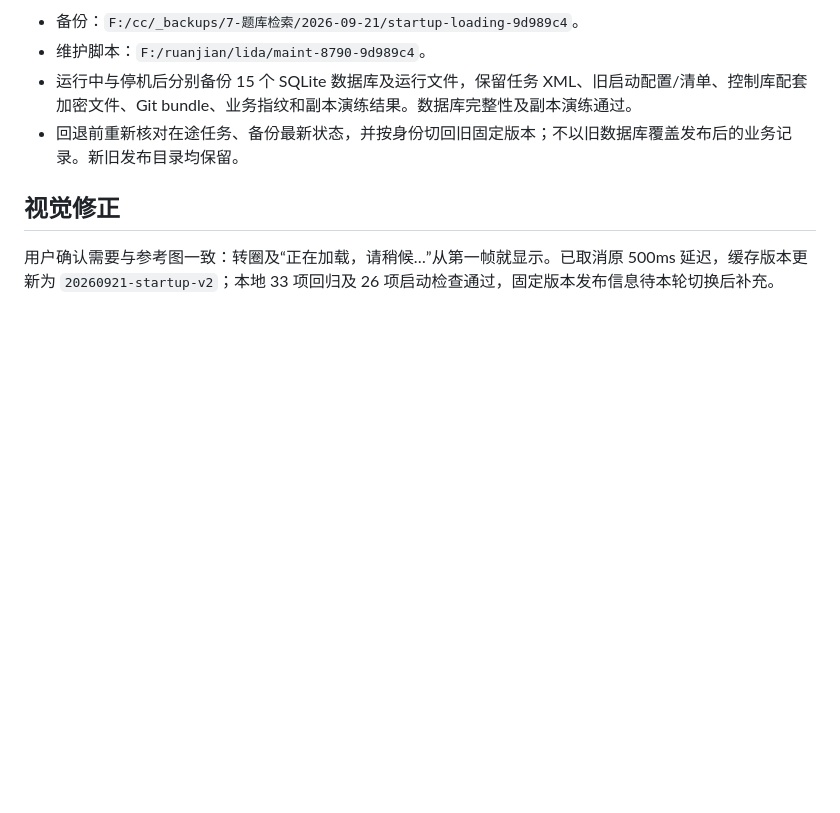
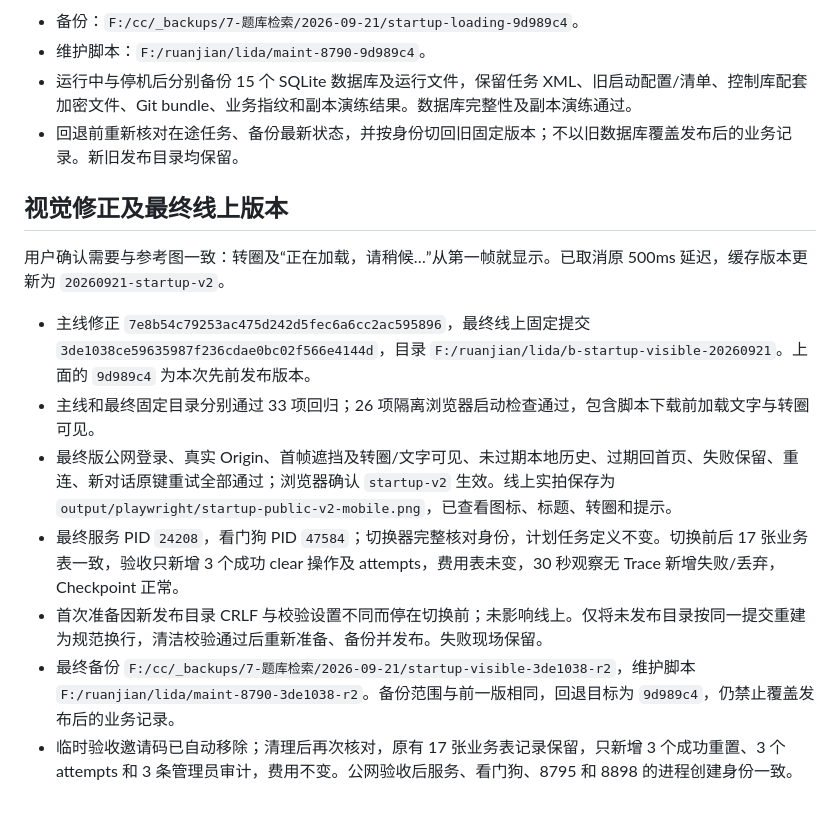
Before and after one commit to chai11w/structural-mechanics-ai-search, a Markdown page: docs/8790-startup-loading-release.md, the part around the change. Rendered like a GitHub page; blank space fills up the shorter version.

Commit message:
docs: record startup loading release and public verification

```diff
--- a/docs/8790-startup-loading-release.md
+++ b/docs/8790-startup-loading-release.md
@@ -27,6 +27,14 @@
 - 运行中与停机后分别备份 15 个 SQLite 数据库及运行文件，保留任务 XML、旧启动配置/清单、控制库配套加密文件、Git bundle、业务指纹和副本演练结果。数据库完整性及副本演练通过。
 - 回退前重新核对在途任务、备份最新状态，并按身份切回旧固定版本；不以旧数据库覆盖发布后的业务记录。新旧发布目录均保留。
 
-## 视觉修正
+## 视觉修正及最终线上版本
 
-用户确认需要与参考图一致：转圈及“正在加载，请稍候…”从第一帧就显示。已取消原 500ms 延迟，缓存版本更新为 `20260921-startup-v2`；本地 33 项回归及 26 项启动检查通过，固定版本发布信息待本轮切换后补充。
+用户确认需要与参考图一致：转圈及“正在加载，请稍候…”从第一帧就显示。已取消原 500ms 延迟，缓存版本更新为 `20260921-startup-v2`。
+
+- 主线修正 `7e8b54c79253ac475d242d5fec6a6cc2ac595896`，最终线上固定提交 `3de1038ce59635987f236cdae0bc02f566e4144d`，目录 `F:/ruanjian/lida/b-startup-visible-20260921`。上面的 `9d989c4` 为本次先前发布版本。
+- 主线和最终固定目录分别通过 33 项回归；26 项隔离浏览器启动检查通过，包含脚本下载前加载文字与转圈可见。
+- 最终版公网登录、真实 Origin、首帧遮挡及转圈/文字可见、未过期本地历史、过期回首页、失败保留、重连、新对话原键重试全部通过；浏览器确认 `startup-v2` 生效。线上实拍保存为 `output/playwright/startup-public-v2-mobile.png`，已查看图标、标题、转圈和提示。
+- 最终服务 PID `24208`，看门狗 PID `47584`；切换器完整核对身份，计划任务定义不变。切换前后 17 张业务表一致，验收只新增 3 个成功 clear 操作及 attempts，费用表未变，30 秒观察无 Trace 新增失败/丢弃，Checkpoint 正常。
+- 首次准备因新发布目录 CRLF 与校验设置不同而停在切换前；未影响线上。仅将未发布目录按同一提交重建为规范换行，清洁校验通过后重新准备、备份并发布。失败现场保留。
+- 最终备份 `F:/cc/_backups/7-题库检索/2026-09-21/startup-visible-3de1038-r2`，维护脚本 `F:/ruanjian/lida/maint-8790-3de1038-r2`。备份范围与前一版相同，回退目标为 `9d989c4`，仍禁止覆盖发布后的业务记录。
+- 临时验收邀请码已自动移除；清理后再次核对，原有 17 张业务表记录保留，只新增 3 个成功重置、3 个 attempts 和 3 条管理员审计，费用不变。公网验收后服务、看门狗、8795 和 8898 的进程创建身份一致。
```
